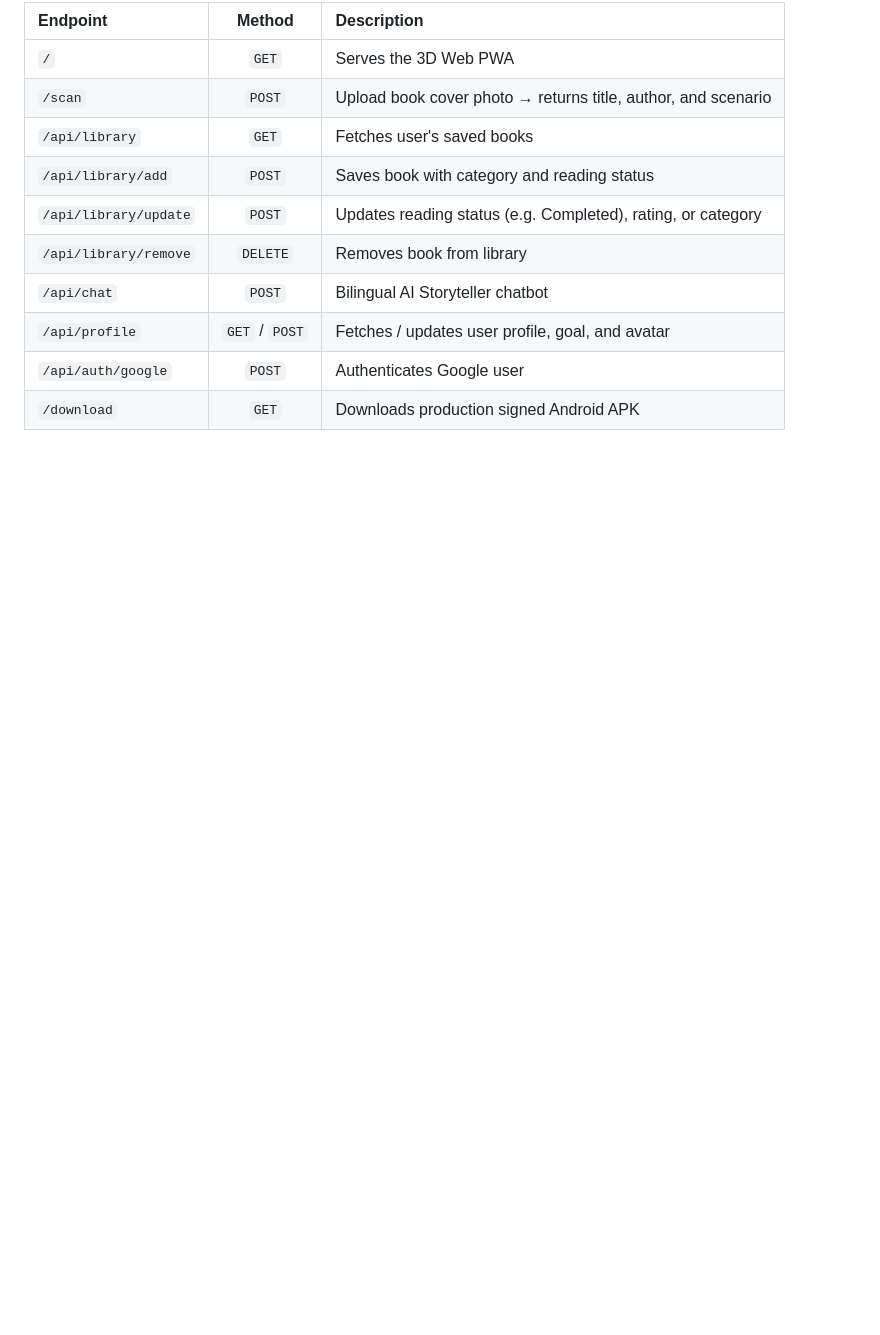
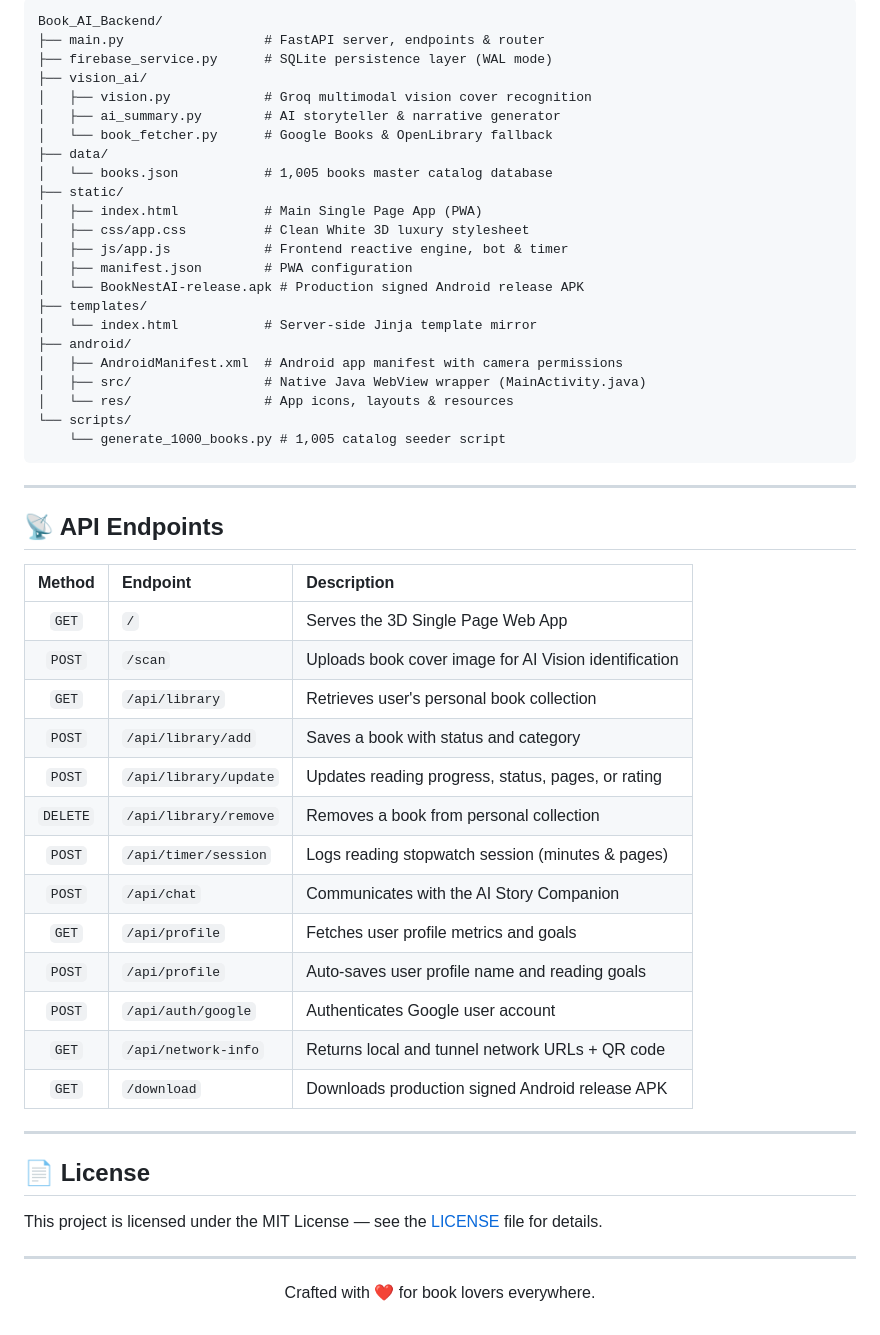
Before and after one commit to Sivanesanbalu/Book_AI_Backend, a Markdown page: README.md, the part around one of its changes. GitHub-like rendering; blank space fills up the shorter version.

````diff
--- a/README.md
+++ b/README.md
@@ -109,13 +173,58 @@ Book_AI_Backend/
 
-| Endpoint | Method | Description |
-| :--- | :---: | :--- |
-| `/` | `GET` | Serves the 3D Web PWA |
-| `/scan` | `POST` | Upload book cover photo → returns title, author, and scenario |
-| `/api/library` | `GET` | Fetches user's saved books |
-| `/api/library/add` | `POST` | Saves book with category and reading status |
-| `/api/library/update` | `POST` | Updates reading status (e.g. Completed), rating, or category |
-| `/api/library/remove` | `DELETE` | Removes book from library |
-| `/api/chat` | `POST` | Bilingual AI Storyteller chatbot |
-| `/api/profile` | `GET` / `POST` | Fetches / updates user profile, goal, and avatar |
-| `/api/auth/google` | `POST` | Authenticates Google user |
-| `/download` | `GET` | Downloads production signed Android APK |
+```text
+Book_AI_Backend/
+├── main.py                  # FastAPI server, endpoints & router
+├── firebase_service.py      # SQLite persistence layer (WAL mode)
+├── vision_ai/
+│   ├── vision.py            # Groq multimodal vision cover recognition
+│   ├── ai_summary.py        # AI storyteller & narrative generator
+│   └── book_fetcher.py      # Google Books & OpenLibrary fallback
+├── data/
+│   └── books.json           # 1,005 books master catalog database
+├── static/
+│   ├── index.html           # Main Single Page App (PWA)
+│   ├── css/app.css          # Clean White 3D luxury stylesheet
+│   ├── js/app.js            # Frontend reactive engine, bot & timer
+│   ├── manifest.json        # PWA configuration
+│   └── BookNestAI-release.apk # Production signed Android release APK
+├── templates/
+│   └── index.html           # Server-side Jinja template mirror
+├── android/
+│   ├── AndroidManifest.xml  # Android app manifest with camera permissions
+│   ├── src/                 # Native Java WebView wrapper (MainActivity.java)
+│   └── res/                 # App icons, layouts & resources
+└── scripts/
+    └── generate_1000_books.py # 1,005 catalog seeder script
+```
+
+---
+
+## 📡 API Endpoints
+
+| Method | Endpoint | Description |
+| :---: | :--- | :--- |
+| `GET` | `/` | Serves the 3D Single Page Web App |
+| `POST` | `/scan` | Uploads book cover image for AI Vision identification |
+| `GET` | `/api/library` | Retrieves user's personal book collection |
+| `POST` | `/api/library/add` | Saves a book with status and category |
+| `POST` | `/api/library/update` | Updates reading progress, status, pages, or rating |
+| `DELETE` | `/api/library/remove` | Removes a book from personal collection |
+| `POST` | `/api/timer/session` | Logs reading stopwatch session (minutes & pages) |
+| `POST` | `/api/chat` | Communicates with the AI Story Companion |
+| `GET` | `/api/profile` | Fetches user profile metrics and goals |
+| `POST` | `/api/profile` | Auto-saves user profile name and reading goals |
+| `POST` | `/api/auth/google` | Authenticates Google user account |
+| `GET` | `/api/network-info` | Returns local and tunnel network URLs + QR code |
+| `GET` | `/download` | Downloads production signed Android release APK |
+
+---
+
+## 📄 License
+
+This project is licensed under the MIT License — see the [LICENSE](LICENSE) file for details.
+
+---
+
+<p align="center">
+  Crafted with ❤️ for book lovers everywhere.
+</p>
````
Also changed, not shown: other parts of README.md (+126 -62 lines).
